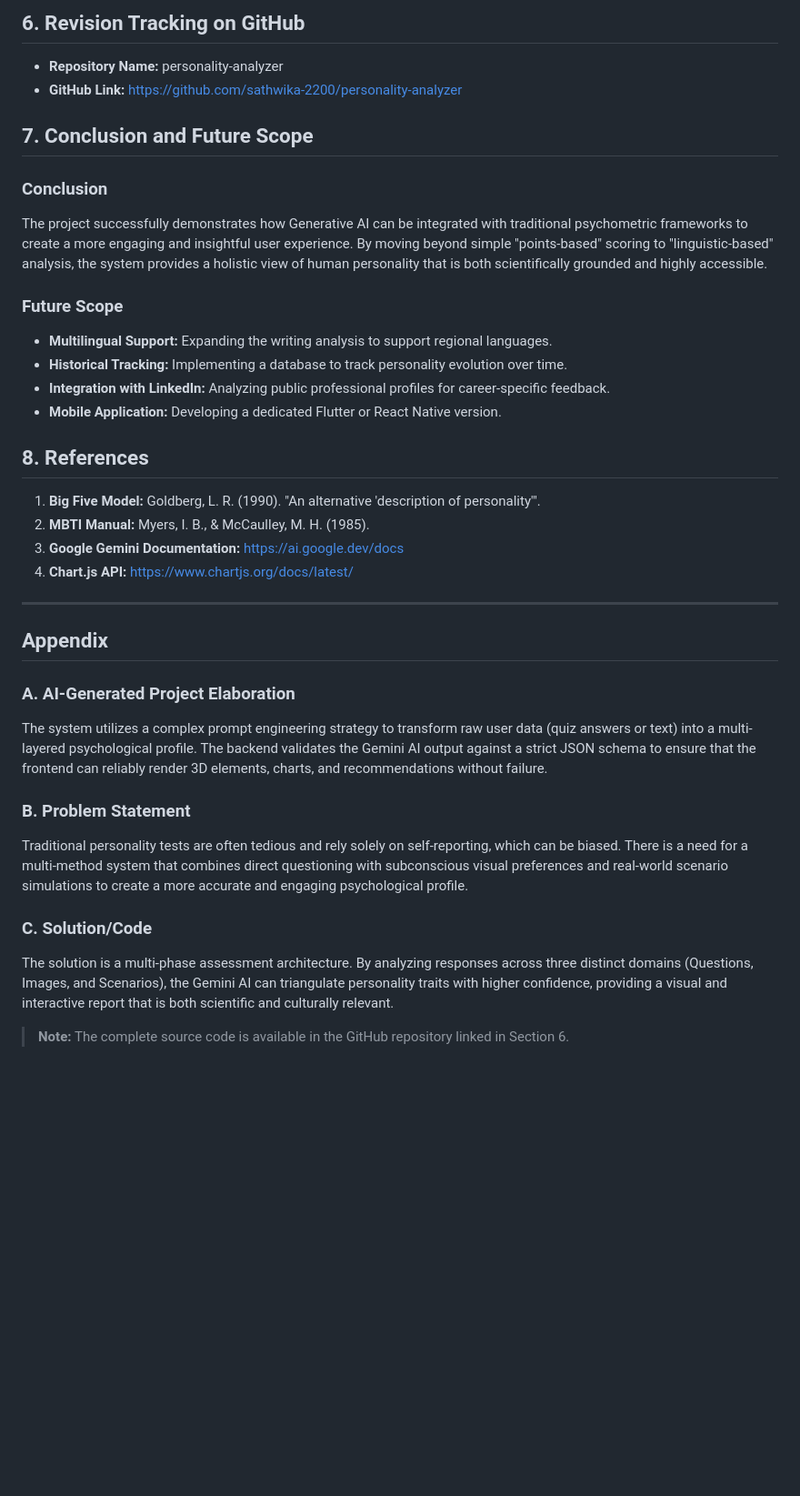
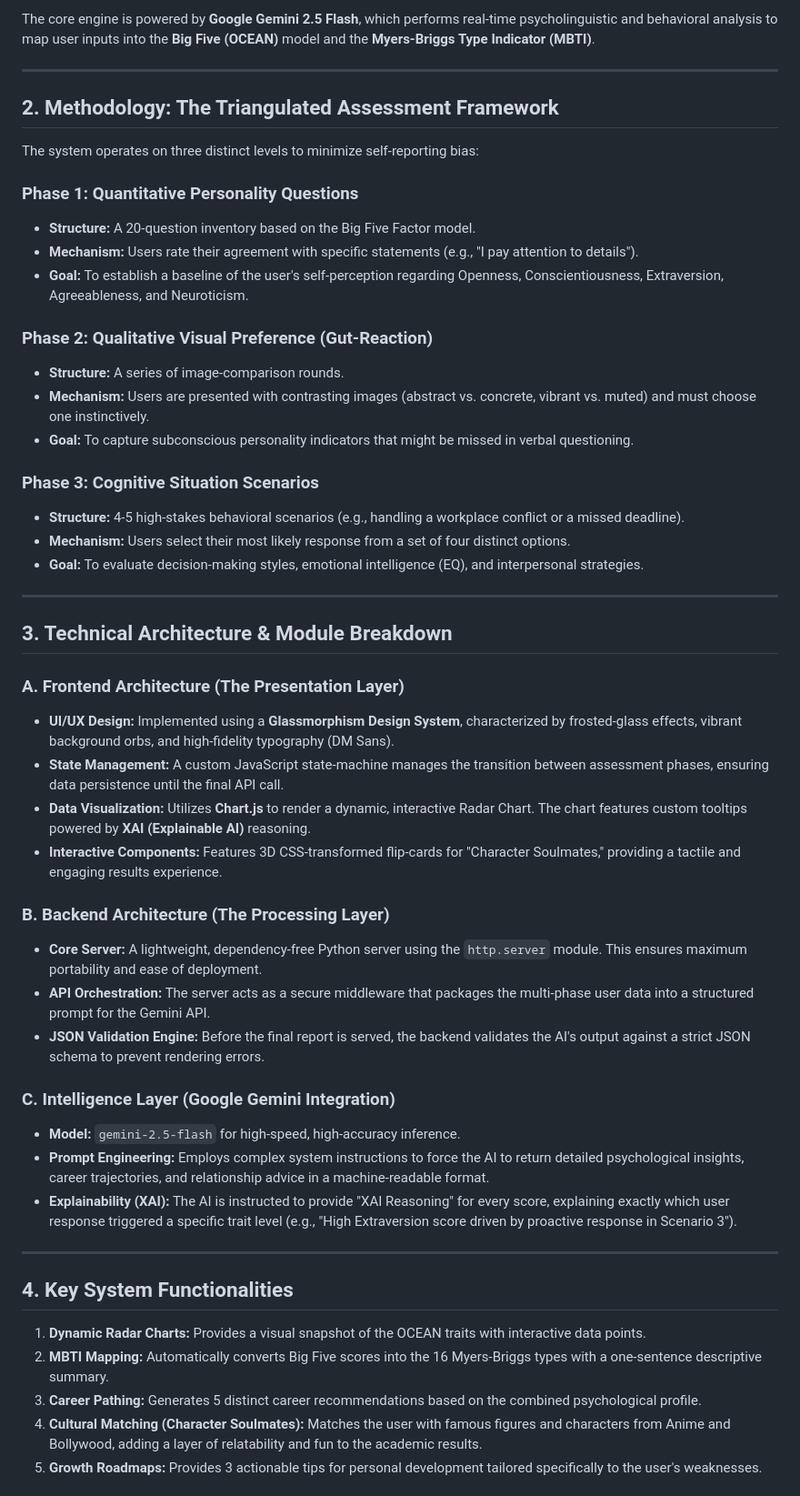
Before and after one commit to nainika-2504/personality-analyzer, a Markdown page: Project_Report.md, the part around one of its changes. Shown at 91% size. Drawn GitHub-style; blank space fills up the shorter version.

Commit message:
docs: expand project report with comprehensive technical and psychological details

```diff
--- a/Project_Report.md
+++ b/Project_Report.md
@@ -52,34 +6,51 @@ graph TD
-## 6. Revision Tracking on GitHub
-*   **Repository Name:** personality-analyzer
-*   **GitHub Link:** [https://github.com/sathwika-2200/personality-analyzer](https://github.com/sathwika-2200/personality-analyzer)
-
-## 7. Conclusion and Future Scope
-### Conclusion
-The project successfully demonstrates how Generative AI can be integrated with traditional psychometric frameworks to create a more engaging and insightful user experience. By moving beyond simple "points-based" scoring to "linguistic-based" analysis, the system provides a holistic view of human personality that is both scientifically grounded and highly accessible.
-
-### Future Scope
-*   **Multilingual Support:** Expanding the writing analysis to support regional languages.
-*   **Historical Tracking:** Implementing a database to track personality evolution over time.
-*   **Integration with LinkedIn:** Analyzing public professional profiles for career-specific feedback.
-*   **Mobile Application:** Developing a dedicated Flutter or React Native version.
-
-## 8. References
-1. **Big Five Model:** Goldberg, L. R. (1990). "An alternative 'description of personality'".
-2. **MBTI Manual:** Myers, I. B., & McCaulley, M. H. (1985).
-3. **Google Gemini Documentation:** [https://ai.google.dev/docs](https://ai.google.dev/docs)
-4. **Chart.js API:** [https://www.chartjs.org/docs/latest/](https://www.chartjs.org/docs/latest/)
+The core engine is powered by **Google Gemini 2.5 Flash**, which performs real-time psycholinguistic and behavioral analysis to map user inputs into the **Big Five (OCEAN)** model and the **Myers-Briggs Type Indicator (MBTI)**.
 
 ---
 
-## Appendix
+## 2. Methodology: The Triangulated Assessment Framework
+The system operates on three distinct levels to minimize self-reporting bias:
 
-### A. AI-Generated Project Elaboration
-The system utilizes a complex prompt engineering strategy to transform raw user data (quiz answers or text) into a multi-layered psychological profile. The backend validates the Gemini AI output against a strict JSON schema to ensure that the frontend can reliably render 3D elements, charts, and recommendations without failure.
+### **Phase 1: Quantitative Personality Questions**
+*   **Structure:** A 20-question inventory based on the Big Five Factor model.
+*   **Mechanism:** Users rate their agreement with specific statements (e.g., "I pay attention to details").
+*   **Goal:** To establish a baseline of the user's self-perception regarding Openness, Conscientiousness, Extraversion, Agreeableness, and Neuroticism.
 
-### B. Problem Statement
-Traditional personality tests are often tedious and rely solely on self-reporting, which can be biased. There is a need for a multi-method system that combines direct questioning with subconscious visual preferences and real-world scenario simulations to create a more accurate and engaging psychological profile.
+### **Phase 2: Qualitative Visual Preference (Gut-Reaction)**
+*   **Structure:** A series of image-comparison rounds.
+*   **Mechanism:** Users are presented with contrasting images (abstract vs. concrete, vibrant vs. muted) and must choose one instinctively.
+*   **Goal:** To capture subconscious personality indicators that might be missed in verbal questioning.
 
-### C. Solution/Code
-The solution is a multi-phase assessment architecture. By analyzing responses across three distinct domains (Questions, Images, and Scenarios), the Gemini AI can triangulate personality traits with higher confidence, providing a visual and interactive report that is both scientific and culturally relevant.
+### **Phase 3: Cognitive Situation Scenarios**
+*   **Structure:** 4-5 high-stakes behavioral scenarios (e.g., handling a workplace conflict or a missed deadline).
+*   **Mechanism:** Users select their most likely response from a set of four distinct options.
+*   **Goal:** To evaluate decision-making styles, emotional intelligence (EQ), and interpersonal strategies.
 
-> **Note:** The complete source code is available in the GitHub repository linked in Section 6.
+---
+
+## 3. Technical Architecture & Module Breakdown
+
+### **A. Frontend Architecture (The Presentation Layer)**
+*   **UI/UX Design:** Implemented using a **Glassmorphism Design System**, characterized by frosted-glass effects, vibrant background orbs, and high-fidelity typography (DM Sans).
+*   **State Management:** A custom JavaScript state-machine manages the transition between assessment phases, ensuring data persistence until the final API call.
+*   **Data Visualization:** Utilizes **Chart.js** to render a dynamic, interactive Radar Chart. The chart features custom tooltips powered by **XAI (Explainable AI)** reasoning.
+*   **Interactive Components:** Features 3D CSS-transformed flip-cards for "Character Soulmates," providing a tactile and engaging results experience.
+
+### **B. Backend Architecture (The Processing Layer)**
+*   **Core Server:** A lightweight, dependency-free Python server using the `http.server` module. This ensures maximum portability and ease of deployment.
+*   **API Orchestration:** The server acts as a secure middleware that packages the multi-phase user data into a structured prompt for the Gemini API.
+*   **JSON Validation Engine:** Before the final report is served, the backend validates the AI's output against a strict JSON schema to prevent rendering errors.
+
+### **C. Intelligence Layer (Google Gemini Integration)**
+*   **Model:** `gemini-2.5-flash` for high-speed, high-accuracy inference.
+*   **Prompt Engineering:** Employs complex system instructions to force the AI to return detailed psychological insights, career trajectories, and relationship advice in a machine-readable format.
+*   **Explainability (XAI):** The AI is instructed to provide "XAI Reasoning" for every score, explaining exactly which user response triggered a specific trait level (e.g., "High Extraversion score driven by proactive response in Scenario 3").
+
+---
+
+## 4. Key System Functionalities
+1.  **Dynamic Radar Charts:** Provides a visual snapshot of the OCEAN traits with interactive data points.
+2.  **MBTI Mapping:** Automatically converts Big Five scores into the 16 Myers-Briggs types with a one-sentence descriptive summary.
+3.  **Career Pathing:** Generates 5 distinct career recommendations based on the combined psychological profile.
+4.  **Cultural Matching (Character Soulmates):** Matches the user with famous figures and characters from Anime and Bollywood, adding a layer of relatability and fun to the academic results.
+5.  **Growth Roadmaps:** Provides 3 actionable tips for personal development tailored specifically to the user's weaknesses.
+
```
Also changed, not shown: other parts of Project_Report.md (+39 -49 lines).
